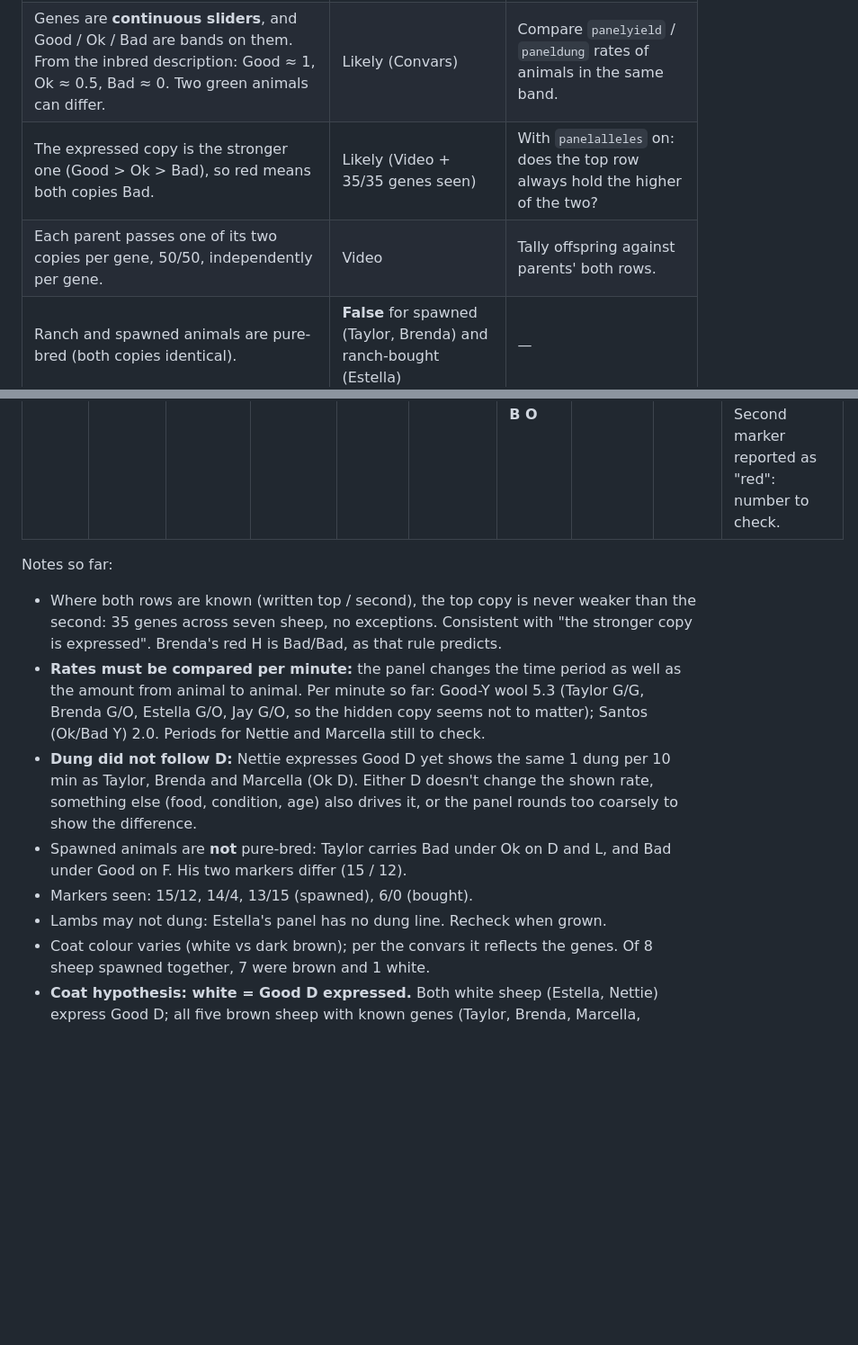
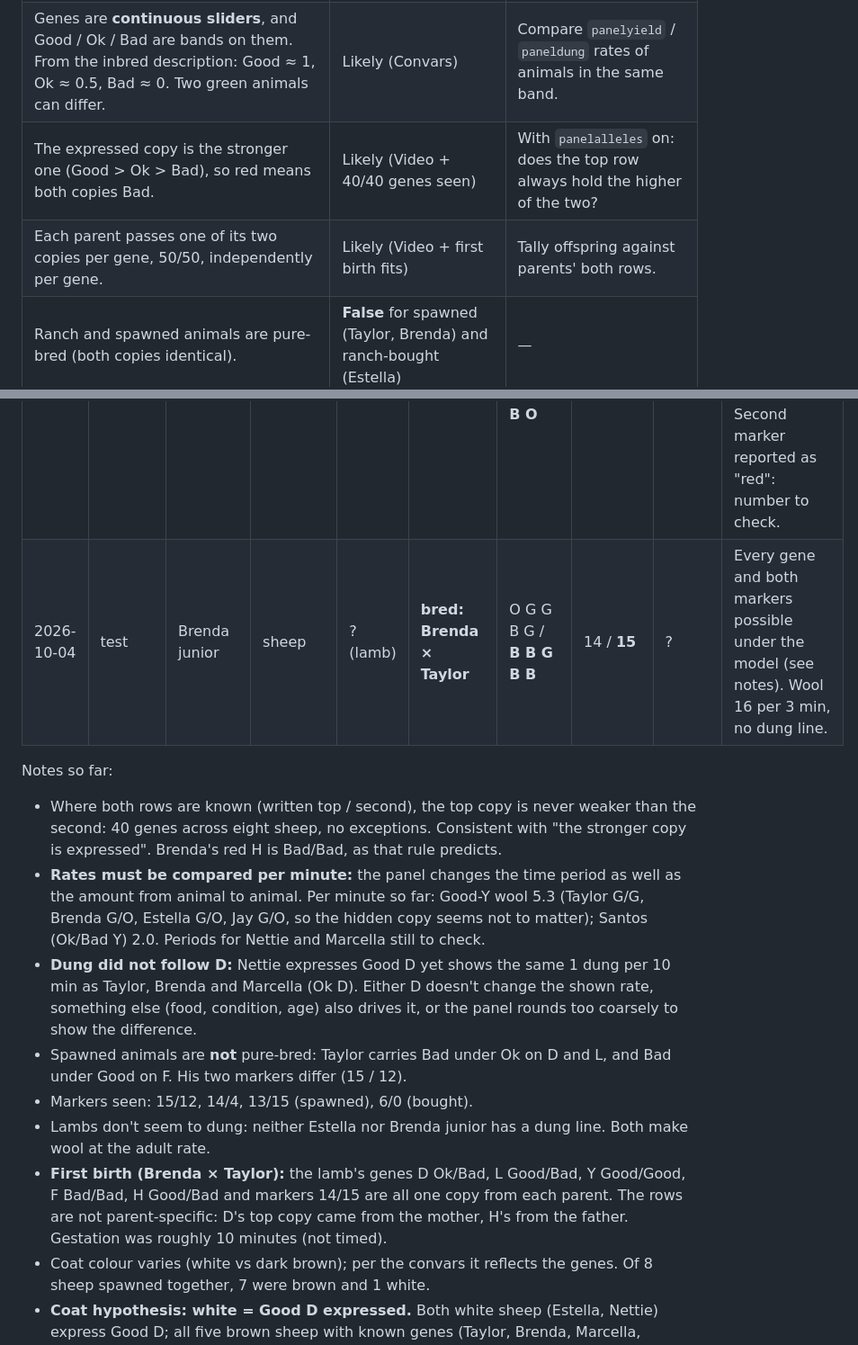
Before and after one commit to tomkean/Livestock, a Markdown page: MECHANICS.md, 2 parts joined by grey strips. Shown at 90% size. Drawn GitHub-style; blank space fills up the shorter version.

Commit message:
MECHANICS: first birth - Brenda junior fits one-copy-from-each-parent for genes and markers

```diff
--- a/MECHANICS.md
+++ b/MECHANICS.md
@@ -45,8 +45,8 @@ The list continued with a "Commands:" section that has not been captured yet.
 |---|---|---|
 | Each gene has two copies; the card shows "the one the animal expresses". | Known (Convars) | — |
 | Genes are **continuous sliders**, and Good / Ok / Bad are bands on them. From the inbred description: Good ≈ 1, Ok ≈ 0.5, Bad ≈ 0. Two green animals can differ. | Likely (Convars) | Compare `panelyield` / `paneldung` rates of animals in the same band. |
-| The expressed copy is the stronger one (Good > Ok > Bad), so red means both copies Bad. | Likely (Video + 35/35 genes seen) | With `panelalleles` on: does the top row always hold the higher of the two? |
-| Each parent passes one of its two copies per gene, 50/50, independently per gene. | Video | Tally offspring against parents' both rows. |
+| The expressed copy is the stronger one (Good > Ok > Bad), so red means both copies Bad. | Likely (Video + 40/40 genes seen) | With `panelalleles` on: does the top row always hold the higher of the two? |
+| Each parent passes one of its two copies per gene, 50/50, independently per gene. | Likely (Video + first birth fits) | Tally offspring against parents' both rows. |
 | Ranch and spawned animals are pure-bred (both copies identical). | **False** for spawned (Taylor, Brenda) and ranch-bought (Estella) | — |
 | Coat colour depends on the genes ("its coat and what it produces"). | Likely (Convars) | Compare coat against gene values. |
 | Fertility affects breeding cooldown and twin chance. | Video | Log births and twins against the mother's F. |
@@ -94,14 +94,16 @@ Raw sightings. Genes are the expressed row unless noted. G = green, O = grey, B
 | 2026-10-04 | test | Marcella | sheep | ? | spawned | O O O O G / **O O O O G** | 14 / **10** | brown | Same copies on every gene. Wool 10 per ? min (period not recorded), dung 1 per 10 min. Shares 14 with Brenda. |
 | 2026-10-04 | test | Santos | sheep | M | spawned | O O O O O / **B O B O O** | 11 / **15** | brown | Wool 10 per 5 min (2.0/min), dung 1 per 10 min. |
 | 2026-10-04 | test | Jay | sheep | M | spawned | O G G B O / **B G O B O** | 15 / **? (red)** | brown | L Good/Good. F Bad/Bad. Wool 16 per 3 min (5.3/min), dung 1 per 10 min. Second marker reported as "red": number to check. |
+| 2026-10-04 | test | Brenda junior | sheep | ? (lamb) | **bred: Brenda × Taylor** | O G G B G / **B B G B B** | 14 / **15** | ? | Every gene and both markers possible under the model (see notes). Wool 16 per 3 min, no dung line. |
 
 Notes so far:
-- Where both rows are known (written top / second), the top copy is never weaker than the second: 35 genes across seven sheep, no exceptions. Consistent with "the stronger copy is expressed". Brenda's red H is Bad/Bad, as that rule predicts.
+- Where both rows are known (written top / second), the top copy is never weaker than the second: 40 genes across eight sheep, no exceptions. Consistent with "the stronger copy is expressed". Brenda's red H is Bad/Bad, as that rule predicts.
 - **Rates must be compared per minute:** the panel changes the time period as well as the amount from animal to animal. Per minute so far: Good-Y wool 5.3 (Taylor G/G, Brenda G/O, Estella G/O, Jay G/O, so the hidden copy seems not to matter); Santos (Ok/Bad Y) 2.0. Periods for Nettie and Marcella still to check.
 - **Dung did not follow D:** Nettie expresses Good D yet shows the same 1 dung per 10 min as Taylor, Brenda and Marcella (Ok D). Either D doesn't change the shown rate, something else (food, condition, age) also drives it, or the panel rounds too coarsely to show the difference.
 - Spawned animals are **not** pure-bred: Taylor carries Bad under Ok on D and L, and Bad under Good on F. His two markers differ (15 / 12).
 - Markers seen: 15/12, 14/4, 13/15 (spawned), 6/0 (bought).
-- Lambs may not dung: Estella's panel has no dung line. Recheck when grown.
+- Lambs don't seem to dung: neither Estella nor Brenda junior has a dung line. Both make wool at the adult rate.
+- **First birth (Brenda × Taylor):** the lamb's genes D Ok/Bad, L Good/Bad, Y Good/Good, F Bad/Bad, H Good/Bad and markers 14/15 are all one copy from each parent. The rows are not parent-specific: D's top copy came from the mother, H's from the father. Gestation was roughly 10 minutes (not timed).
 - Coat colour varies (white vs dark brown); per the convars it reflects the genes. Of 8 sheep spawned together, 7 were brown and 1 white.
 - **Coat hypothesis: white = Good D expressed.** Both white sheep (Estella, Nettie) express Good D; all five brown sheep with known genes (Taylor, Brenda, Marcella, Santos, Jay) express Ok D. Any brown sheep with green D disproves it. If true, Good-D animals can be spotted at the ranch by coat.
 - **Markers are not unique:** Nettie and Taylor both carry 15; Marcella and Brenda both carry 14. 15 has turned up on four of seven sheep (Taylor, Nettie, Santos, Jay), so markers are not a uniform 0-15 draw.
```
Also changed, not shown: other parts of MECHANICS.md (+1 -1 lines).
